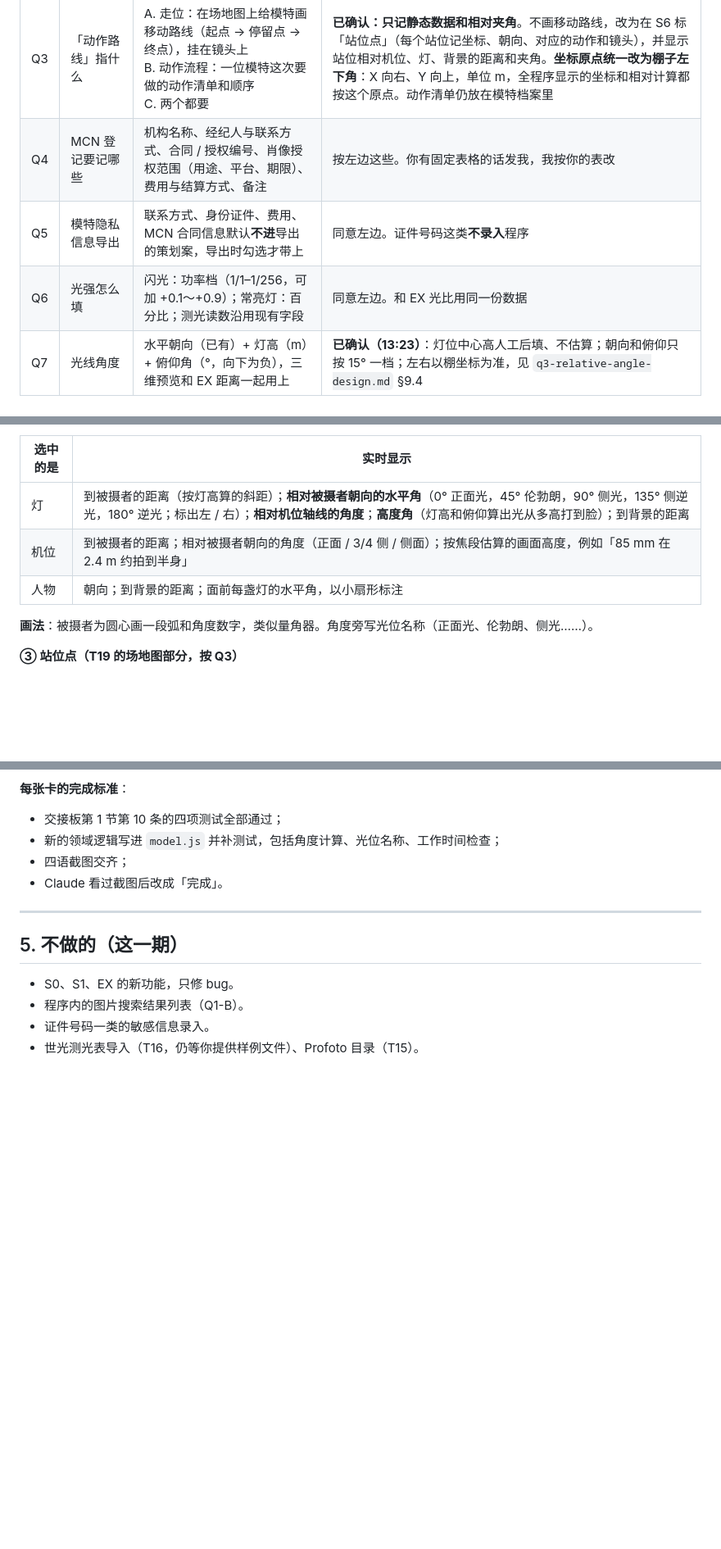
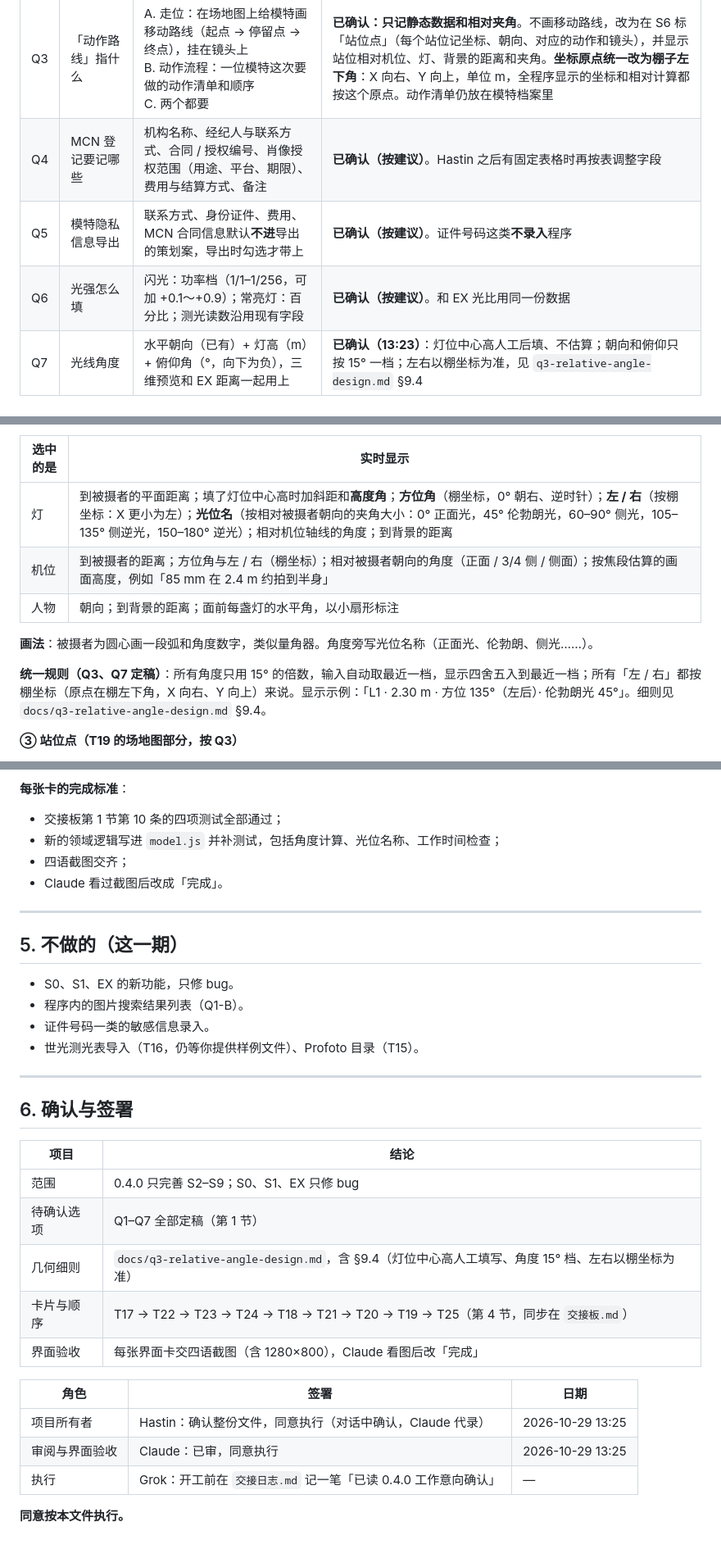
Before and after one commit to Hastin-moe/portrait-guidance, a Markdown page: docs/工作意向确认-0.4.0.md, 3 parts joined by grey strips. Shown at 82% size. GitHub-like rendering; blank space fills up the shorter version.

Commit message:
0.4.0 工作意向确认：全部定稿并签署
Co-Authored-By: Claude Opus 5.5 <noreply@anthropic.com>
Claude-Session: https://claude.ai/code/session_01CtT3rGApqCW2hvLXqjCaL1

```diff
--- a/docs/工作意向确认-0.4.0.md
+++ b/docs/工作意向确认-0.4.0.md
@@ -41,9 +41,9 @@
 | Q1 | 参考图「自动搜索」怎么做 | A. 在程序里输入关键词，打开浏览器到小红书 / Pinterest / Google 图片 / 花瓣的搜索结果，看中的图拖回程序或 ⌘V 粘贴<br>B. 接图片搜索 API，在程序里直接列出结果 | **已确认：A** |
 | Q2 | 参考图「AI 生成」怎么做 | A. 这期做：在设置里填你自己的 API Key，生成前先显示张数和预估费用（Gemini Nano Banana 约 $0.03 / 张）<br>B. 这期只留入口，下期做 | **已确认：A**。默认关闭，没填 Key 时按钮是灰的；生成的图一律标「AI 生成」 |
 | Q3 | 「动作路线」指什么 | A. 走位：在场地图上给模特画移动路线（起点 → 停留点 → 终点），挂在镜头上<br>B. 动作流程：一位模特这次要做的动作清单和顺序<br>C. 两个都要 | **已确认：只记静态数据和相对夹角**。不画移动路线，改为在 S6 标「站位点」（每个站位记坐标、朝向、对应的动作和镜头），并显示站位相对机位、灯、背景的距离和夹角。**坐标原点统一改为棚子左下角**：X 向右、Y 向上，单位 m，全程序显示的坐标和相对计算都按这个原点。动作清单仍放在模特档案里 |
-| Q4 | MCN 登记要记哪些 | 机构名称、经纪人与联系方式、合同 / 授权编号、肖像授权范围（用途、平台、期限）、费用与结算方式、备注 | 按左边这些。你有固定表格的话发我，我按你的表改 |
-| Q5 | 模特隐私信息导出 | 联系方式、身份证件、费用、MCN 合同信息默认**不进**导出的策划案，导出时勾选才带上 | 同意左边。证件号码这类**不录入**程序 |
-| Q6 | 光强怎么填 | 闪光：功率档（1/1–1/256，可加 +0.1～+0.9）；常亮灯：百分比；测光读数沿用现有字段 | 同意左边。和 EX 光比用同一份数据 |
+| Q4 | MCN 登记要记哪些 | 机构名称、经纪人与联系方式、合同 / 授权编号、肖像授权范围（用途、平台、期限）、费用与结算方式、备注 | **已确认（按建议）**。Hastin 之后有固定表格时再按表调整字段 |
+| Q5 | 模特隐私信息导出 | 联系方式、身份证件、费用、MCN 合同信息默认**不进**导出的策划案，导出时勾选才带上 | **已确认（按建议）**。证件号码这类**不录入**程序 |
+| Q6 | 光强怎么填 | 闪光：功率档（1/1–1/256，可加 +0.1～+0.9）；常亮灯：百分比；测光读数沿用现有字段 | **已确认（按建议）**。和 EX 光比用同一份数据 |
 | Q7 | 光线角度 | 水平朝向（已有）+ 灯高（m）+ 俯仰角（°，向下为负），三维预览和 EX 距离一起用上 | **已确认（13:23）**：灯位中心高人工后填、不估算；朝向和俯仰只按 15° 一档；左右以棚坐标为准，见 `q3-relative-angle-design.md` §9.4 |
 
 ---
@@ -200,11 +200,13 @@
 
 | 选中的是 | 实时显示 |
 |---|---|
-| 灯 | 到被摄者的距离（按灯高算的斜距）；**相对被摄者朝向的水平角**（0° 正面光，45° 伦勃朗，90° 侧光，135° 侧逆光，180° 逆光；标出左 / 右）；**相对机位轴线的角度**；**高度角**（灯高和俯仰算出光从多高打到脸）；到背景的距离 |
-| 机位 | 到被摄者的距离；相对被摄者朝向的角度（正面 / 3/4 侧 / 侧面）；按焦段估算的画面高度，例如「85 mm 在 2.4 m 约拍到半身」 |
+| 灯 | 到被摄者的平面距离；填了灯位中心高时加斜距和**高度角**；**方位角**（棚坐标，0° 朝右、逆时针）；**左 / 右**（按棚坐标：X 更小为左）；**光位名**（按相对被摄者朝向的夹角大小：0° 正面光，45° 伦勃朗光，60–90° 侧光，105–135° 侧逆光，150–180° 逆光）；相对机位轴线的角度；到背景的距离 |
+| 机位 | 到被摄者的距离；方位角与左 / 右（棚坐标）；相对被摄者朝向的角度（正面 / 3/4 侧 / 侧面）；按焦段估算的画面高度，例如「85 mm 在 2.4 m 约拍到半身」 |
 | 人物 | 朝向；到背景的距离；面前每盏灯的水平角，以小扇形标注 |
 
 **画法**：被摄者为圆心画一段弧和角度数字，类似量角器。角度旁写光位名称（正面光、伦勃朗、侧光……）。
+
+**统一规则（Q3、Q7 定稿）**：所有角度只用 15° 的倍数，输入自动取最近一档，显示四舍五入到最近一档；所有「左 / 右」都按棚坐标（原点在棚左下角，X 向右、Y 向上）来说。显示示例：「L1 · 2.30 m · 方位 135°（左后）· 伦勃朗光 45°」。细则见 `docs/q3-relative-angle-design.md` §9.4。
 
 **③ 站位点（T19 的场地图部分，按 Q3）**
 
@@ -256,3 +258,23 @@
 - 程序内的图片搜索结果列表（Q1-B）。
 - 证件号码一类的敏感信息录入。
 - 世光测光表导入（T16，仍等你提供样例文件）、Profoto 目录（T15）。
+
+---
+
+## 6. 确认与签署
+
+| 项目 | 结论 |
+|---|---|
+| 范围 | 0.4.0 只完善 S2–S9；S0、S1、EX 只修 bug |
+| 待确认选项 | Q1–Q7 全部定稿（第 1 节） |
+| 几何细则 | `docs/q3-relative-angle-design.md`，含 §9.4（灯位中心高人工填写、角度 15° 档、左右以棚坐标为准） |
+| 卡片与顺序 | T17 → T22 → T23 → T24 → T18 → T21 → T20 → T19 → T25（第 4 节，同步在 `交接板.md`） |
+| 界面验收 | 每张界面卡交四语截图（含 1280×800），Claude 看图后改「完成」 |
+
+| 角色 | 签署 | 日期 |
+|---|---|---|
+| 项目所有者 | Hastin：确认整份文件，同意执行（对话中确认，Claude 代录） | 2026-10-29 13:25 |
+| 审阅与界面验收 | Claude：已审，同意执行 | 2026-10-29 13:25 |
+| 执行 | Grok：开工前在 `交接日志.md` 记一笔「已读 0.4.0 工作意向确认」 | — |
+
+**同意按本文件执行。**
```
Also changed, not shown: other parts of docs/工作意向确认-0.4.0.md (+3 -3 lines), 交接日志.md (+1 -0 lines), 交接板.md (+1 -1 lines).
